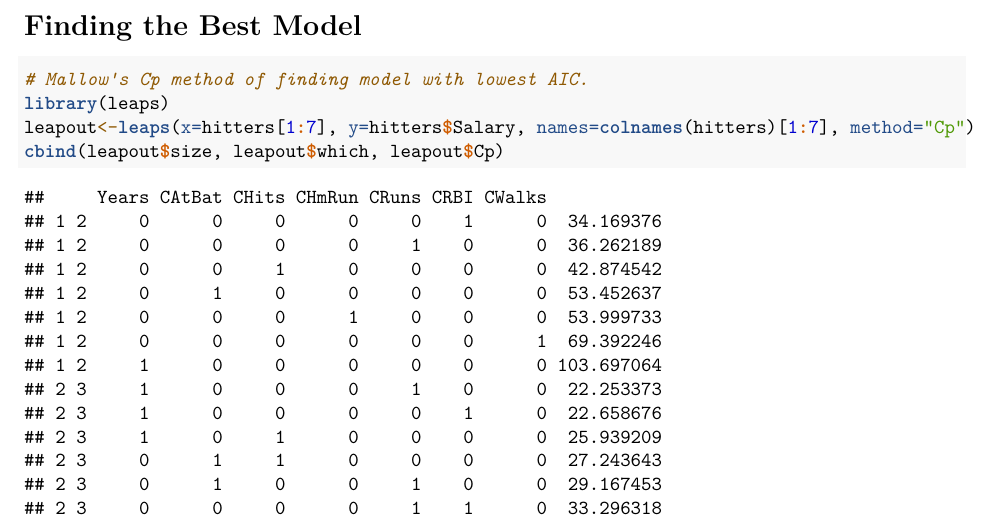
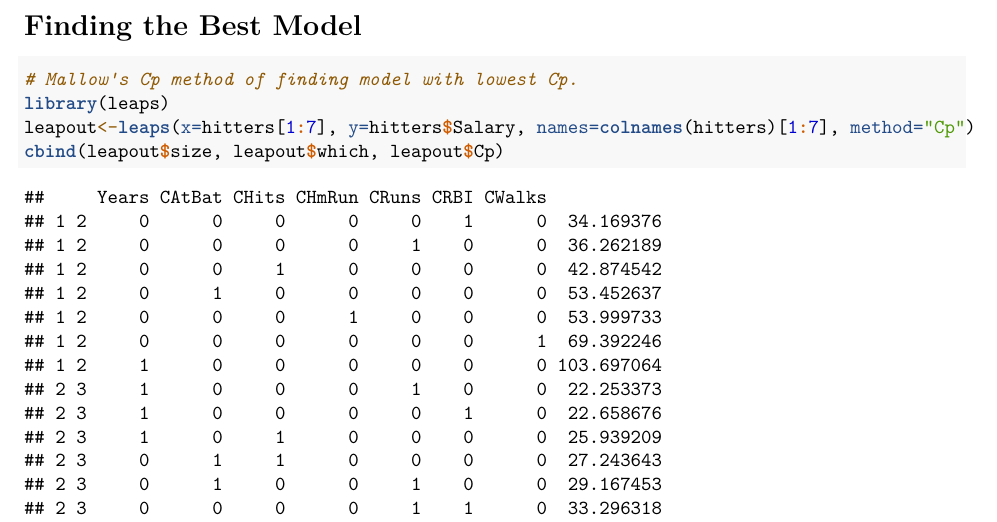
Before and after one commit to BBruxvoort/Stat_478_Project, an R Markdown document (Stat 478 Project.Rmd): part of page 2 of 12, cut so that both start at the same text. Rendered offline with R 4.5, knitr and Pandoc, then LaTeX, with nearby package versions.

Commit message:
Add files via upload

````diff
--- a/Stat 478 Project.Rmd
+++ b/Stat 478 Project.Rmd
@@ -26,7 +26,7 @@ Original model has insignificant variables so we will try to find the best model
 
 # Finding the Best Model
 ```{r}
-# Mallow's Cp method of finding model with lowest AIC.
+# Mallow's Cp method of finding model with lowest Cp.
 library(leaps)
 leapout<-leaps(x=hitters[1:7], y=hitters$Salary, names=colnames(hitters)[1:7], method="Cp")
 cbind(leapout$size, leapout$which, leapout$Cp)
````
